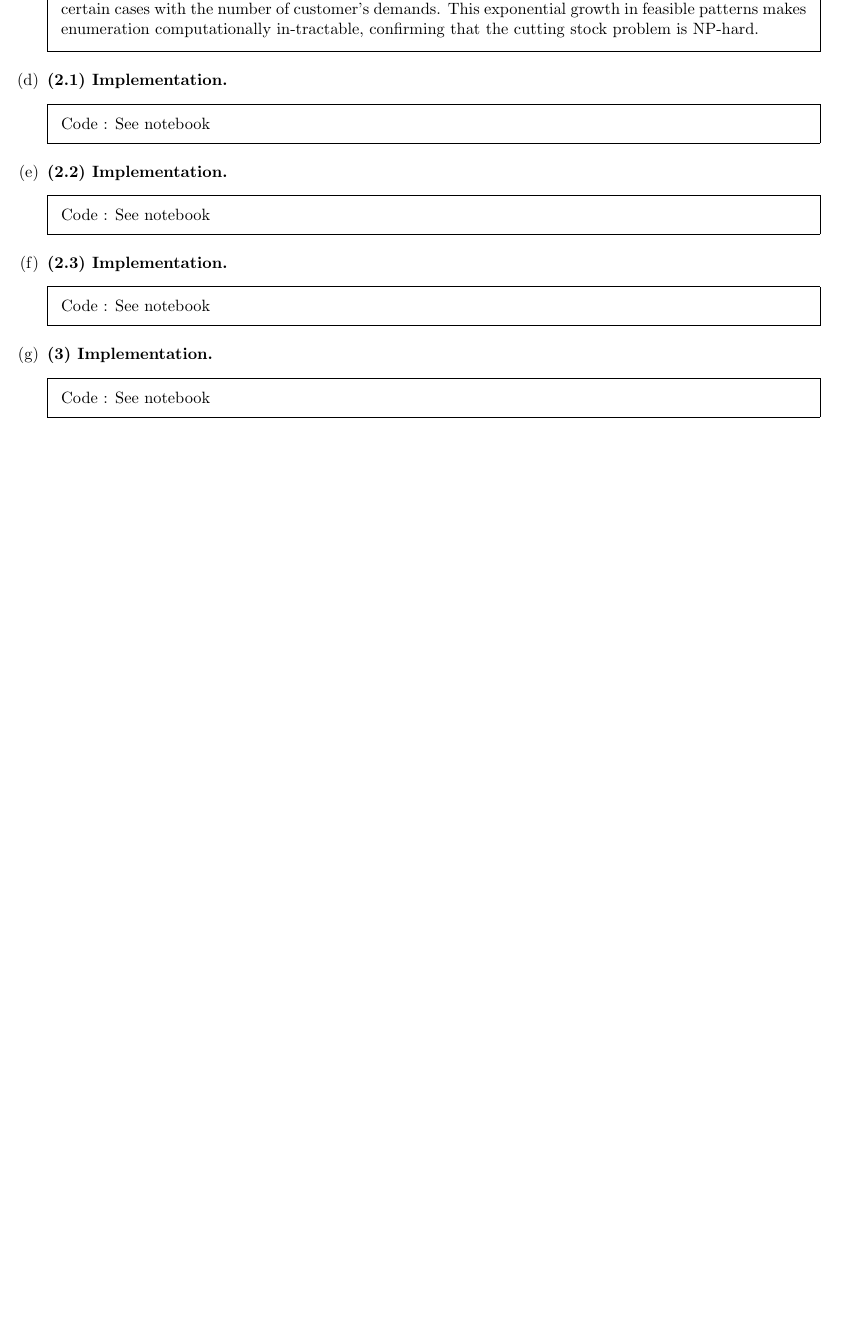
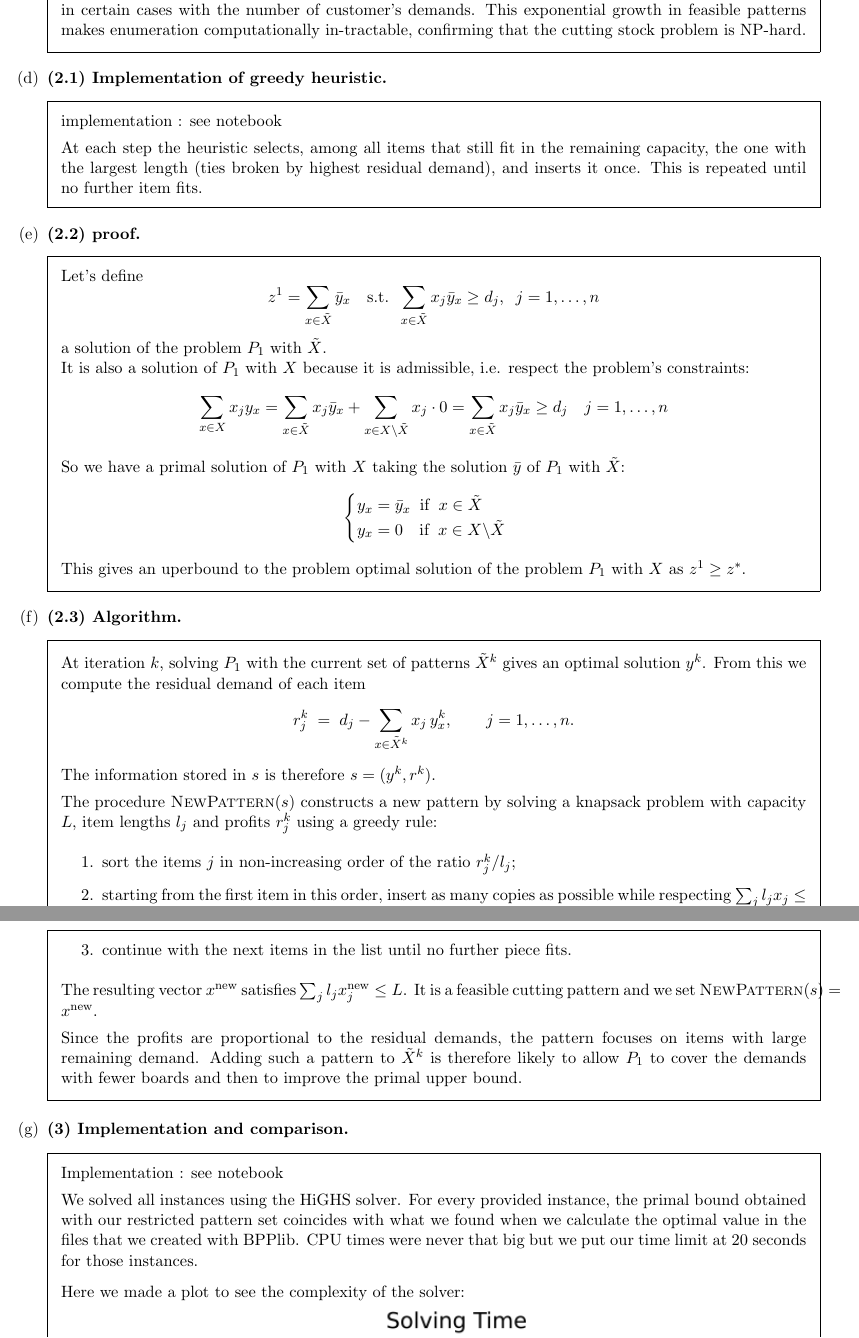
Before and after one commit to BrieucDallemagne/Projet_Combi_opti_LINMA2450, a LaTeX problem sheet (rapport/rapport.tex): part of page 2 of 4 before the commit and two parts of pages 2 and 3 of 5 after it, the two joined at a grey line, cut so that both start at the same text, the shorter picture padded with empty space. Compiled offline with pdfLaTeX.

Commit message:
final commit

```diff
--- a/rapport/rapport.tex
+++ b/rapport/rapport.tex
@@ -105,26 +84,64 @@
     \begin{equation*}
         |X| \geq |\{0,1\}^n| = 2^n
     \end{equation*}
-    We know that the number of variable in the model is $T=|X|$ and that $X$ can grow exponentially in certain cases with the number of customer's demands. This exponential growth in feasible patterns makes enumeration computationally in-tractable, confirming that the cutting stock problem is NP-hard.
+    We know that the number of variable in the model is $T=|X|$ and that the size of $X$ can grow exponentially in certain cases with the number of customer's demands. This exponential growth in feasible patterns makes enumeration computationally in-tractable, confirming that the cutting stock problem is NP-hard.
     \end{solutionorbox}
 
-    \part \textbf{(2.1) Implementation.}
+    \part \textbf{(2.1) Implementation of greedy heuristic.}
     \begin{solutionorbox}
-    Code : See notebook
+    implementation : see notebook
 
+    At each step the heuristic selects, among all items that still fit in the remaining capacity,
+    the one with the largest length (ties broken by highest residual demand), and inserts it once.
+    This is repeated until no further item fits.
     \end{solutionorbox}
-    \part \textbf{(2.2) Implementation.}
+    \part \textbf{(2.2) proof.}
     \begin{solutionorbox}
-    Code : See notebook
+    Let's define \[z^1 = \sum_{x\in \tilde{X}}\Bar{y}_x \quad \text{s.t.} \; \; \sum_{x\in \tilde{X}}x_j\Bar{y}_x \geq d_j, \; \; j=1, \dots, n\]
+    a solution of the problem $P_1$ with $\tilde{X}$.\\
+    It is also a solution of $P_1$ with $X$ because it is admissible, i.e. respect the problem's constraints:
+    \[\sum_{x\in X}x_j y_x = \sum_{x\in \tilde{X}}x_j \Bar{y}_x + \sum_{x\in X\backslash\tilde{X}}x_j\cdot 0 = \sum_{x\in \tilde{X}}x_j \Bar{y}_x \geq d_j \quad j=1, \dots, n\]
+    So we have a primal solution of $P_1$ with $X$ taking the solution $\Bar{y}$ of $P_1$ with $\tilde{X}$:
+    \[
+    \begin{cases}
+        y_x=\Bar{y}_x \;\; \text{if} \;\; x\in \tilde{X}\\
+        y_x=0 \quad \text{if} \;\; x\in X\backslash \tilde{X}
+    \end{cases}
+    \]
+    This gives an uperbound to the problem optimal solution of the problem $P_1$ with $X$ as $z^1 \geq z^*$.
+    \end{solutionorbox}
+    \part \textbf{(2.3) Algorithm.}
+    \begin{solutionorbox}
+    At iteration $k$, solving $P_1$ with the current set of patterns $\tilde X^k$ gives an optimal
+    solution $y^k$.
+    From this we compute the residual demand of each item
+    \[
+        r_j^k \;=\; d_j - \sum_{x\in \tilde X^k} x_j\,y_x^k ,\qquad j=1,\dots,n.
+    \]
+    The information stored in $s$ is therefore $s=(y^k,r^k)$.
 
-    \end{solutionorbox}
-    \part \textbf{(2.3) Implementation.}
-    \begin{solutionorbox}
-    Code : See notebook
+    The procedure \textsc{NewPattern}$(s)$ constructs a new pattern by solving a knapsack problem
+    with capacity $L$, item lengths $l_j$ and profits $r_j^k$ using a greedy rule:
+    \begin{enumerate}
+        \item sort the items $j$ in non-increasing order of the ratio $r_j^k/l_j$;
+        \item starting from the first item in this order, insert as many copies as possible while
+              respecting $\sum_j l_j x_j \le L$;
+        \item continue with the next items in the list until no further piece fits.
+    \end{enumerate}
+    The resulting vector $x^{\text{new}}$ satisfies $\sum_j l_j x_j^{\text{new}} \le L$. It is a feasible cutting pattern and we set $\textsc{NewPattern}(s)=x^{\text{new}}$.
 
+    Since the profits are proportional to the residual demands, the pattern focuses on items with
+    large remaining demand. Adding such a pattern to $\tilde X^k$ is therefore likely to allow
+    $P_1$ to cover the demands with fewer boards and then to improve the primal upper bound.
     \end{solutionorbox}
 
-    \part \textbf{(3) Implementation.}
+    \part \textbf{(3) Implementation and comparison.}
     \begin{solutionorbox}
-    Code : See notebook
+    Implementation : see notebook
 
+    We solved all instances using the HiGHS solver.
+    For every provided instance, the primal bound obtained with our restricted pattern set coincides with what we found when we calculate the optimal value in the files that we created with BPPlib.
+    CPU times were never that big but we put our time limit at 20 seconds for those instances.
+    \smallskip
+
+    Here we made a plot to see the complexity of the solver:
@@ -131 +157,2 @@
     \end{solutionorbox}
+\clearpage
```
Also changed, not shown: Hungarian_solving_time.pdf (added), MILP_solving_time.pdf (added), rapport/rapport.pdf, rapport/rapport.tex (73 more changed lines), 7 other files.
